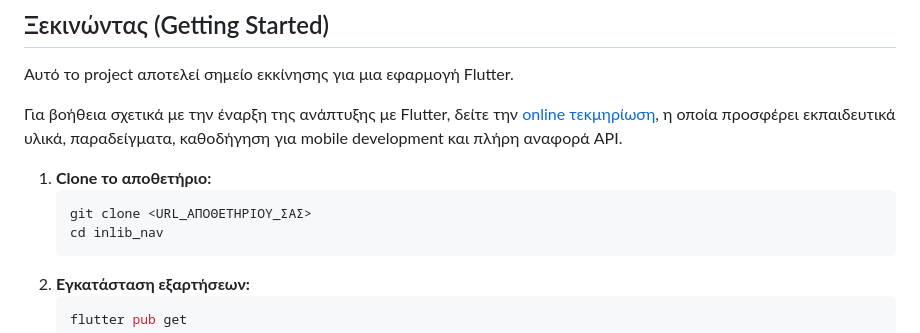
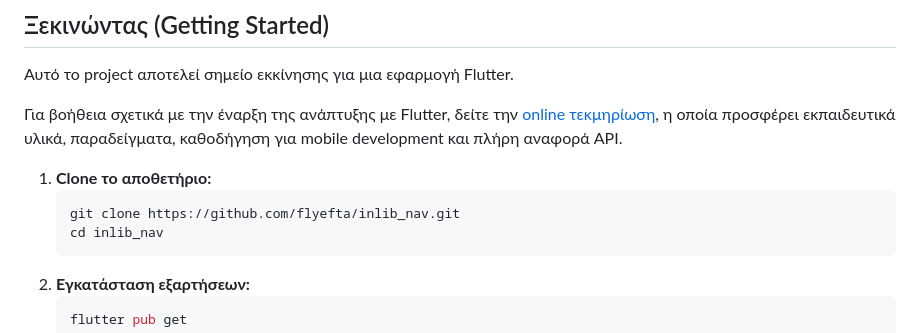
Before and after one commit to flyefta/inlib_nav, a Markdown page: README.md, the part around the change. Drawn GitHub-style.

````diff
--- a/README.md
+++ b/README.md
@@ -40,7 +40,7 @@
 
 1.  **Clone το αποθετήριο:**
     ```bash
-    git clone <URL_ΑΠΟΘΕΤΗΡΙΟΥ_ΣΑΣ>
+    git clone https://github.com/flyefta/inlib_nav.git
     cd inlib_nav
     ```
 2.  **Εγκατάσταση εξαρτήσεων:**
````
